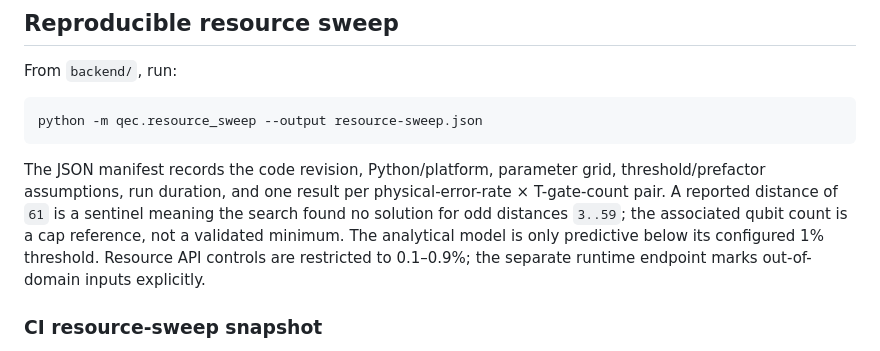
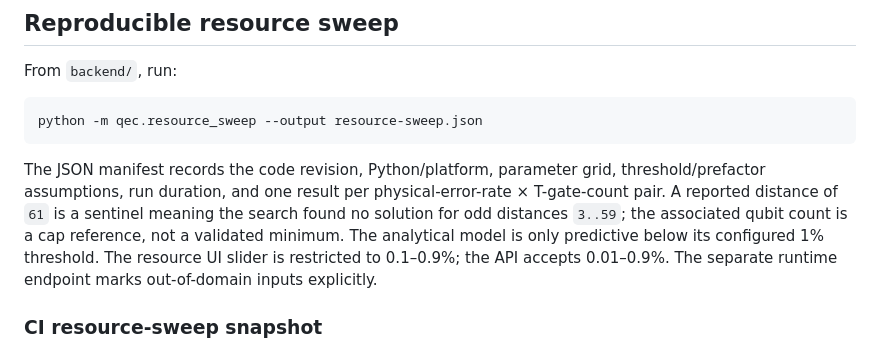
Before and after one commit to Pyhroff/qec-lab, a Markdown page: README.md, the part around the change. Rendered like a GitHub page.

Commit message:
docs: align API and UI resource-rate ranges

````diff
--- a/README.md
+++ b/README.md
@@ -131,7 +131,7 @@ From `backend/`, run:
 python -m qec.resource_sweep --output resource-sweep.json
 ```
 
-The JSON manifest records the code revision, Python/platform, parameter grid, threshold/prefactor assumptions, run duration, and one result per physical-error-rate × T-gate-count pair. A reported distance of `61` is a sentinel meaning the search found no solution for odd distances `3..59`; the associated qubit count is a cap reference, not a validated minimum. The analytical model is only predictive below its configured 1% threshold. Resource API controls are restricted to 0.1–0.9%; the separate runtime endpoint marks out-of-domain inputs explicitly.
+The JSON manifest records the code revision, Python/platform, parameter grid, threshold/prefactor assumptions, run duration, and one result per physical-error-rate × T-gate-count pair. A reported distance of `61` is a sentinel meaning the search found no solution for odd distances `3..59`; the associated qubit count is a cap reference, not a validated minimum. The analytical model is only predictive below its configured 1% threshold. The resource UI slider is restricted to 0.1–0.9%; the API accepts 0.01–0.9%. The separate runtime endpoint marks out-of-domain inputs explicitly.
 
 
 ### CI resource-sweep snapshot
````
